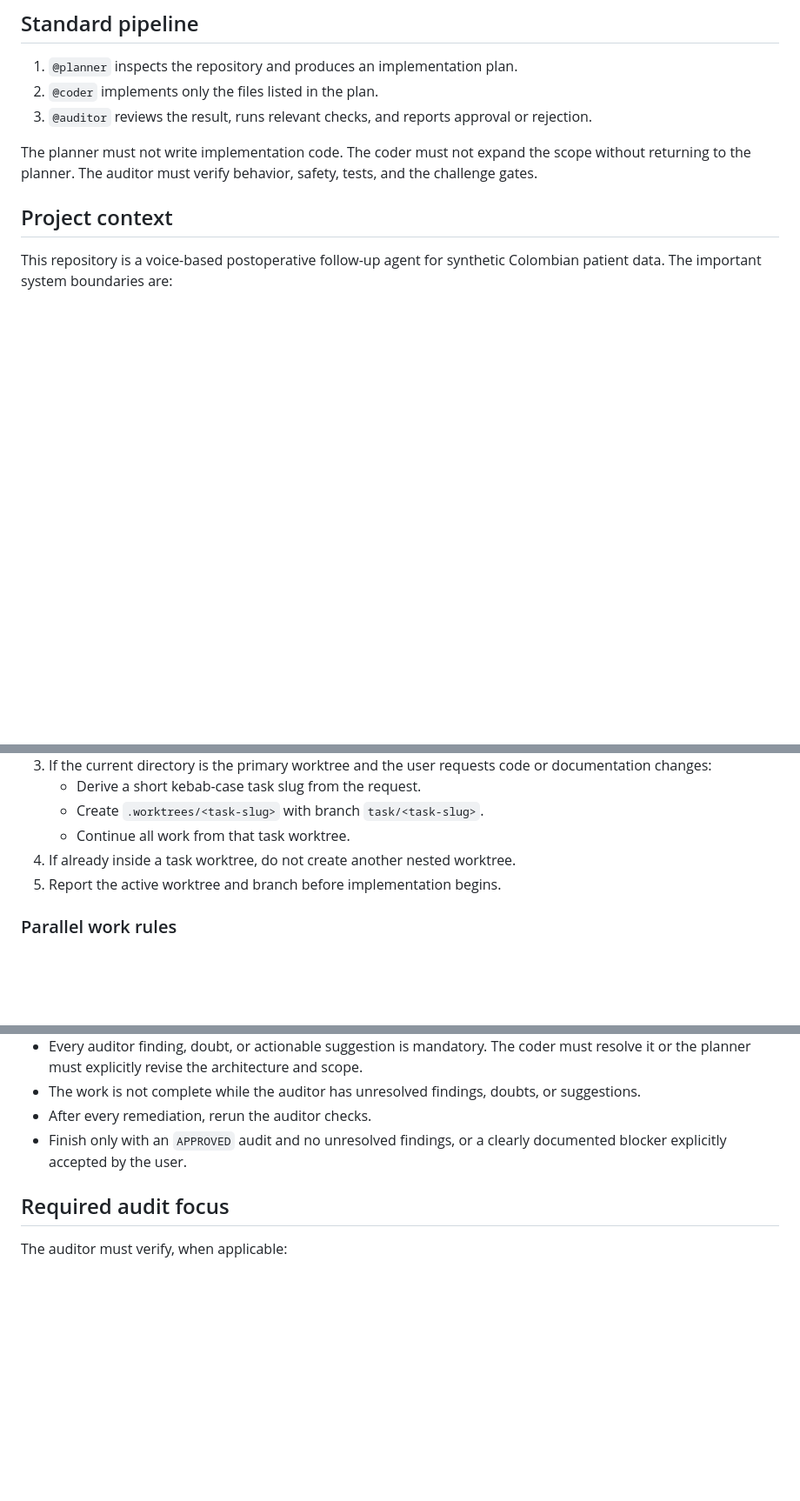
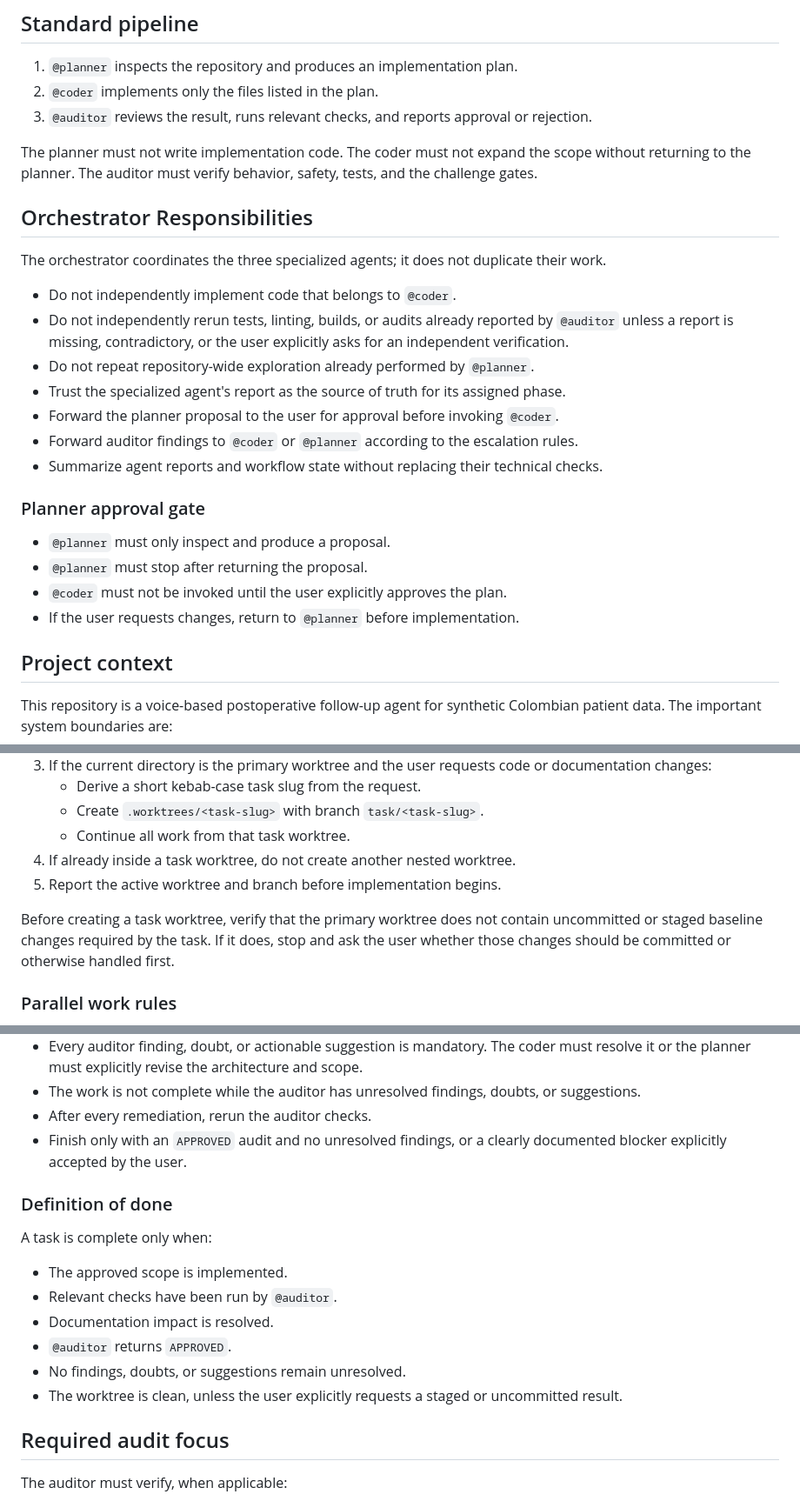
Before and after one commit to Edigiraldo/tech-sphere-challenge, a Markdown page: AGENTS.md, 3 parts joined by grey strips. Shown at 87% size. Drawn GitHub-style; blank space fills up the shorter version.

Commit message:
chore: formalize agent orchestration and completion gates

```diff
--- a/AGENTS.md
+++ b/AGENTS.md
@@ -12,6 +12,28 @@ pipeline unless the user explicitly requests a direct edit:
 The planner must not write implementation code. The coder must not expand the scope
 without returning to the planner. The auditor must verify behavior, safety, tests, and
 the challenge gates.
+
+## Orchestrator Responsibilities
+
+The orchestrator coordinates the three specialized agents; it does not duplicate their
+work.
+
+- Do not independently implement code that belongs to `@coder`.
+- Do not independently rerun tests, linting, builds, or audits already reported by
+  `@auditor` unless a report is missing, contradictory, or the user explicitly asks for
+  an independent verification.
+- Do not repeat repository-wide exploration already performed by `@planner`.
+- Trust the specialized agent's report as the source of truth for its assigned phase.
+- Forward the planner proposal to the user for approval before invoking `@coder`.
+- Forward auditor findings to `@coder` or `@planner` according to the escalation rules.
+- Summarize agent reports and workflow state without replacing their technical checks.
+
+### Planner approval gate
+
+- `@planner` must only inspect and produce a proposal.
+- `@planner` must stop after returning the proposal.
+- `@coder` must not be invoked until the user explicitly approves the plan.
+- If the user requests changes, return to `@planner` before implementation.
 
 ## Project context
 
@@ -47,6 +69,10 @@ At the start of every coding session:
 4. If already inside a task worktree, do not create another nested worktree.
 5. Report the active worktree and branch before implementation begins.
 
+Before creating a task worktree, verify that the primary worktree does not contain
+uncommitted or staged baseline changes required by the task. If it does, stop and ask the
+user whether those changes should be committed or otherwise handled first.
+
 ### Parallel work rules
 
 - Use one worktree per independent task or feature branch.
@@ -67,6 +93,17 @@ At the start of every coding session:
 - After every remediation, rerun the auditor checks.
 - Finish only with an `APPROVED` audit and no unresolved findings, or a clearly
   documented blocker explicitly accepted by the user.
+
+### Definition of done
+
+A task is complete only when:
+
+- The approved scope is implemented.
+- Relevant checks have been run by `@auditor`.
+- Documentation impact is resolved.
+- `@auditor` returns `APPROVED`.
+- No findings, doubts, or suggestions remain unresolved.
+- The worktree is clean, unless the user explicitly requests a staged or uncommitted result.
 
 ## Required audit focus
 
```
